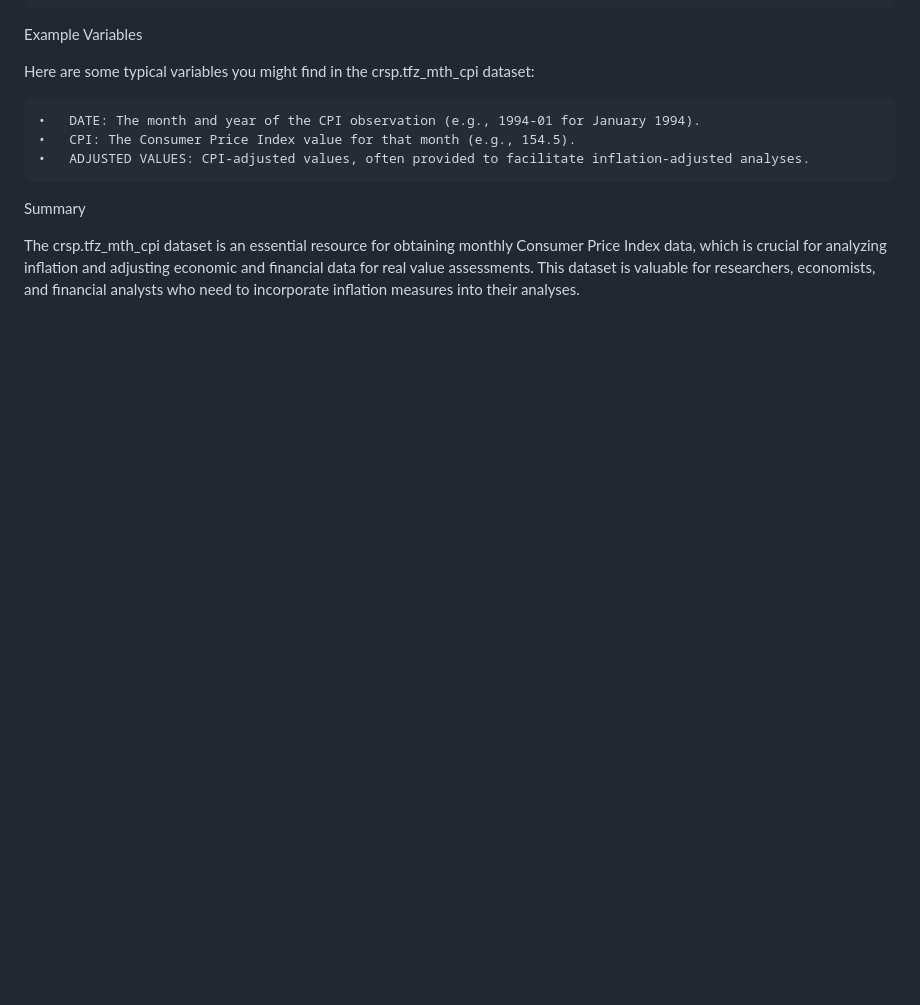
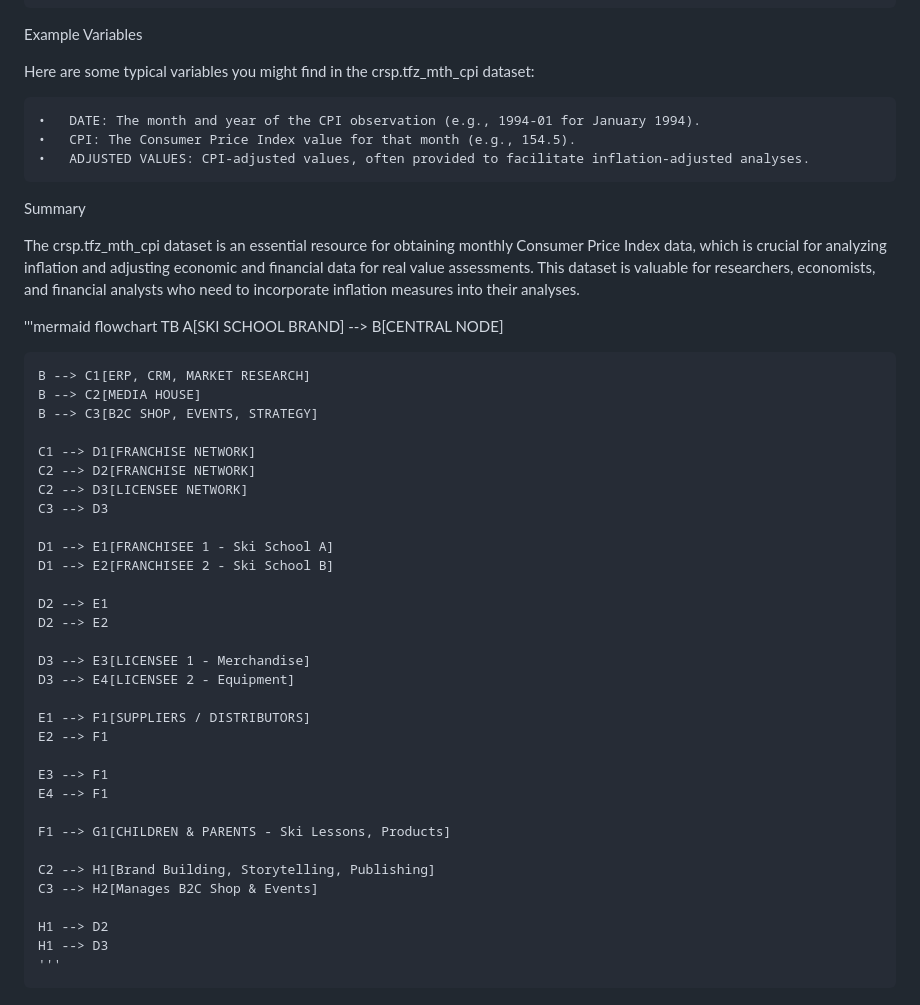
Before and after one commit to moahritz/Pricing-Intangbiles, a Markdown page: README.md, the part around the change. Rendered like a GitHub page; blank space fills up the shorter version.

```diff
--- a/README.md
+++ b/README.md
@@ -888,3 +888,41 @@ inflation and adjusting economic and financial data for real value
 assessments. This dataset is valuable for researchers, economists, and
 financial analysts who need to incorporate inflation measures into their
 analyses.
+
+
+'''mermaid
+flowchart TB
+    A[SKI SCHOOL BRAND] --> B[CENTRAL NODE]
+
+    B --> C1[ERP, CRM, MARKET RESEARCH]
+    B --> C2[MEDIA HOUSE]
+    B --> C3[B2C SHOP, EVENTS, STRATEGY]
+
+    C1 --> D1[FRANCHISE NETWORK]
+    C2 --> D2[FRANCHISE NETWORK]
+    C2 --> D3[LICENSEE NETWORK]
+    C3 --> D3
+
+    D1 --> E1[FRANCHISEE 1 - Ski School A]
+    D1 --> E2[FRANCHISEE 2 - Ski School B]
+
+    D2 --> E1
+    D2 --> E2
+
+    D3 --> E3[LICENSEE 1 - Merchandise]
+    D3 --> E4[LICENSEE 2 - Equipment]
+
+    E1 --> F1[SUPPLIERS / DISTRIBUTORS]
+    E2 --> F1
+
+    E3 --> F1
+    E4 --> F1
+
+    F1 --> G1[CHILDREN & PARENTS - Ski Lessons, Products]
+
+    C2 --> H1[Brand Building, Storytelling, Publishing]
+    C3 --> H2[Manages B2C Shop & Events]
+
+    H1 --> D2
+    H1 --> D3
+    '''
```
